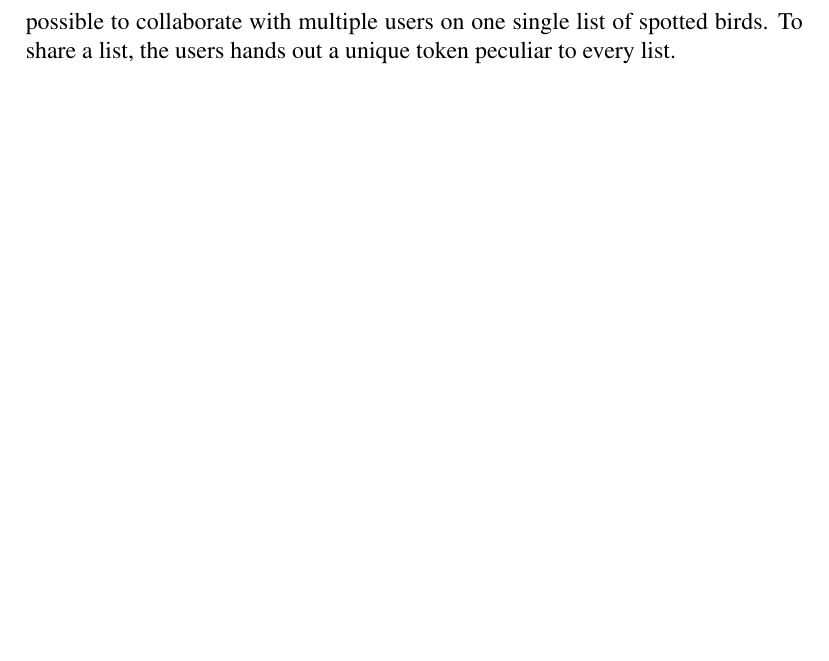
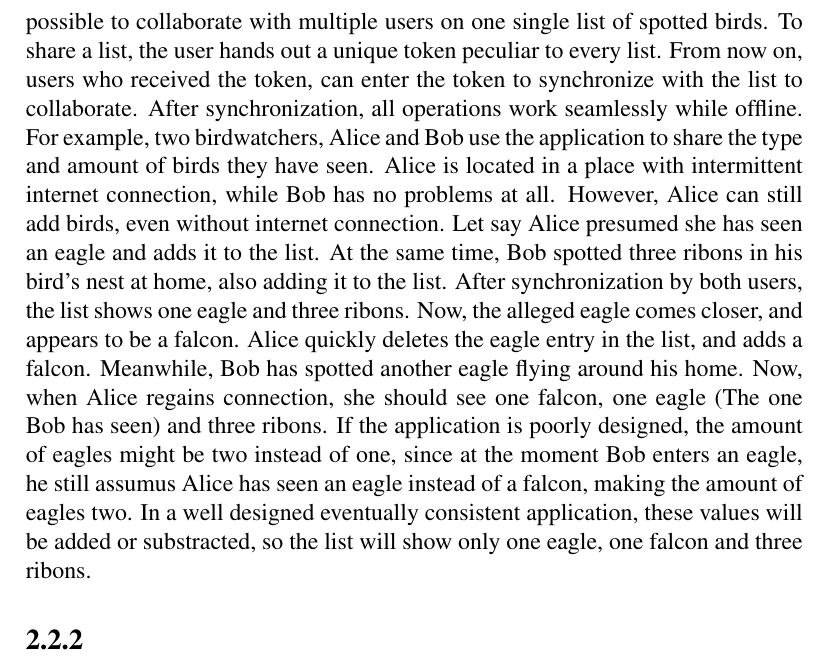
Before and after one commit to VincentDS/Cloud-Types, a LaTeX thesis (Documents/preparatory/preparatory.tex): part of page 10 of 13, cut so that both start at the same text, the shorter picture padded with empty space. Compiled offline with pdfLaTeX.

Commit message:
birdwatching example

```diff
--- a/Documents/preparatory/preparatory.tex
+++ b/Documents/preparatory/preparatory.tex
@@ -120,7 +120,9 @@ Server EC and peer-to-peer EC architectures will not be further discussed as the
 
 \subsection{Birdwatching}
 
-The first application is a simple birdwatching tool. The main purpose of this application is to track the sort and amount of birds a single person or group has spotted. After users registered themselves, they can add birds. To add a bird, the user enters the name of the bird and the amount of times he has seen it. It is also possible to collaborate with multiple users on one single list of spotted birds. To share a list, the users hands out a unique token peculiar to every list.
+The first application is a simple birdwatching tool. The main purpose of this application is to track the sort and amount of birds a single person or group has spotted. After users registered themselves, they can add birds. To add a bird, the user enters the name of the bird and the amount of times he has seen it. It is also possible to collaborate with multiple users on one single list of spotted birds. To share a list, the user hands out a unique token peculiar to every list. From now on, users who received the token, can enter the token to synchronize with the list to collaborate. After synchronization, all operations work seamlessly while offline. For example, two birdwatchers, Alice and Bob use the application to share the type and amount of birds they have seen. Alice is located in a place with intermittent internet connection, while Bob has no problems at all. However, Alice can still add birds, even without internet connection. Let say Alice presumed she has seen an eagle and adds it to the list. At the same time, Bob spotted three ribons in his bird's nest at home, also adding it to the list. After synchronization by both users, the list shows one eagle and three ribons. Now, the alleged eagle comes closer, and appears to be a falcon. Alice quickly deletes the eagle entry in the list, and adds a falcon. Meanwhile, Bob has spotted another eagle flying around his home. Now, when Alice regains connection, she should see one falcon, one eagle (The one Bob has seen) and three ribons. If the application is poorly designed, the amount of eagles might be two instead of one, since at the moment Bob enters an eagle, he still assumus Alice has seen an eagle instead of a falcon, making the amount of eagles two. In a well designed eventually consistent application, these values will be added or substracted, so the list will show only one eagle, one falcon and three ribons.
+
+\subsection{}
 
 \chapter{State-of-the-art} % 5
 \chapter{Cloud Types} % 10
```
